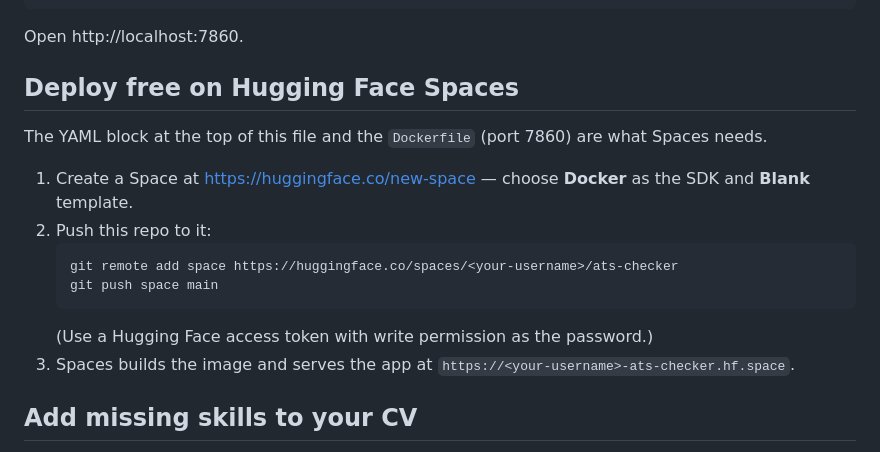
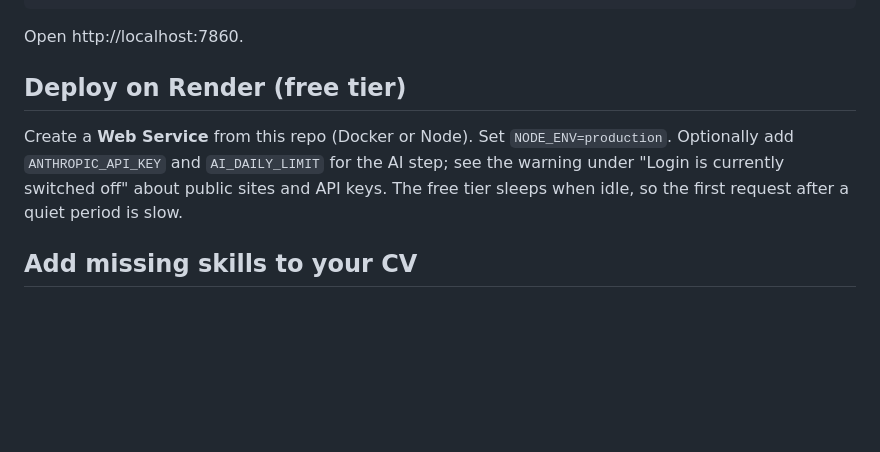
Before and after one commit to maroofkhatib/ats-checker, a Markdown page: README.md, the part around one of its changes. Drawn GitHub-style; blank space fills up the shorter version.

````diff
--- a/README.md
+++ b/README.md
@@ -43,18 +65,9 @@ docker run -p 7860:7860 ats-checker
 
 Open http://localhost:7860.
 
-## Deploy free on Hugging Face Spaces
+## Deploy on Render (free tier)
 
-The YAML block at the top of this file and the `Dockerfile` (port 7860) are what Spaces needs.
-
-1. Create a Space at https://huggingface.co/new-space — choose **Docker** as the SDK and **Blank** template.
-2. Push this repo to it:
-   ```bash
-   git remote add space https://huggingface.co/spaces/<your-username>/ats-checker
-   git push space main
-   ```
-   (Use a Hugging Face access token with write permission as the password.)
-3. Spaces builds the image and serves the app at `https://<your-username>-ats-checker.hf.space`.
+Create a **Web Service** from this repo (Docker or Node). Set `NODE_ENV=production`. Optionally add `ANTHROPIC_API_KEY` and `AI_DAILY_LIMIT` for the AI step; see the warning under "Login is currently switched off" about public sites and API keys. The free tier sleeps when idle, so the first request after a quiet period is slow.
 
 ## Add missing skills to your CV
 
````
Also changed, not shown: other parts of README.md (+33 -11 lines), docs/DEMO_SCRIPT.md (added, +31 -0 lines), docs/LINKEDIN_POST.md (added, +49 -0 lines).
